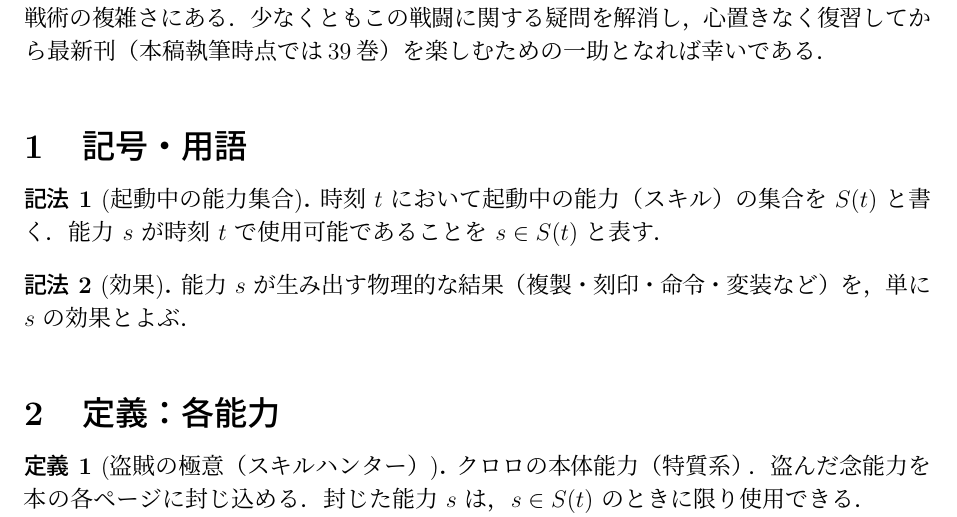
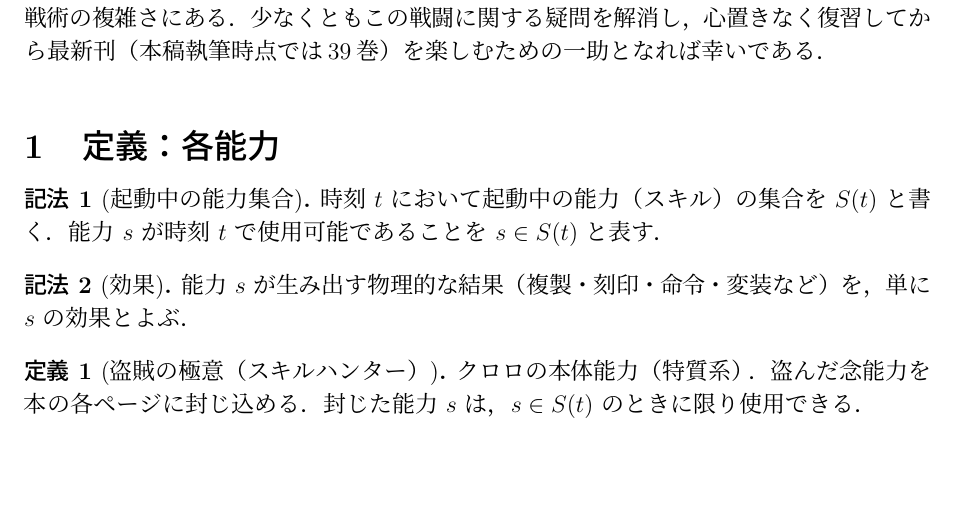
Before and after one commit to HiroshiHamada/chrollo-vs-hisoka, a LaTeX document (Chrollo_vs_Hisoka.tex): part of page 2 of 13, cut so that both start at the same text, the shorter picture padded with empty space. Compiled offline with pLaTeX and dvipdfmx.

Commit message:
Merge notation into definitions section
Remove standalone 記号・用語 section; move both notation blocks
to the head of the 定義：各能力 section.

```diff
--- a/Chrollo_vs_Hisoka.tex
+++ b/Chrollo_vs_Hisoka.tex
@@ -73,7 +73,7 @@
 本稿を読んでいる読者の皆さんには，最新刊が出る度に王位継承戦の頭から読み直し，その度に34巻で止まってしまったという経験はないだろうか．理由の一端は，クロロの戦術の複雑さにある．少なくともこの戦闘に関する疑問を解消し，心置きなく復習してから最新刊（本稿執筆時点では39巻）を楽しむための一助となれば幸いである．
 
 %======================================================================
-\section{記号・用語}
+\section{定義：各能力}
 
 \begin{notation}[起動中の能力集合]
 時刻 $t$ において起動中の能力（スキル）の集合を $\Act(t)$ と書く．
@@ -83,9 +83,6 @@
 \begin{notation}[効果]
 能力 $s$ が生み出す物理的な結果（複製・刻印・命令・変装など）を，単に $s$ の効果とよぶ．
 \end{notation}
-
-%======================================================================
-\section{定義：各能力}
 
 \begin{definition}[盗賊の極意（スキルハンター）]
 クロロの本体能力（特質系）．盗んだ念能力を本の各ページに封じ込める．
```
Also changed, not shown: Chrollo_vs_Hisoka.pdf.
